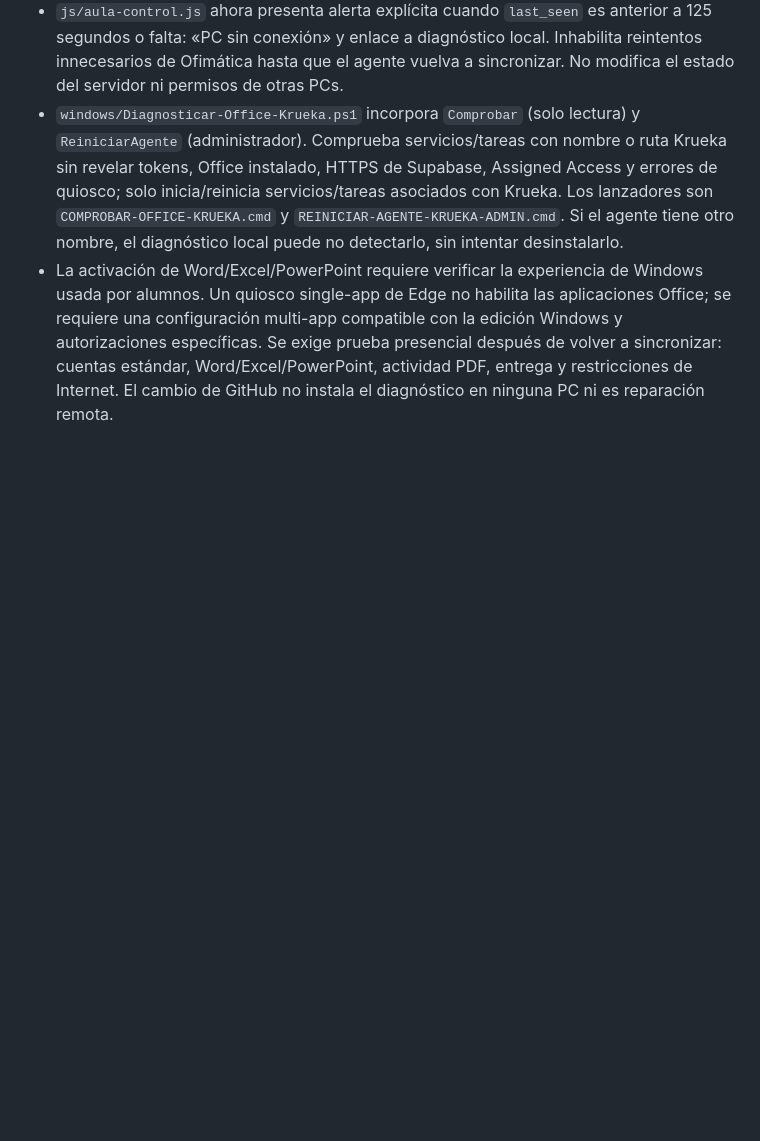
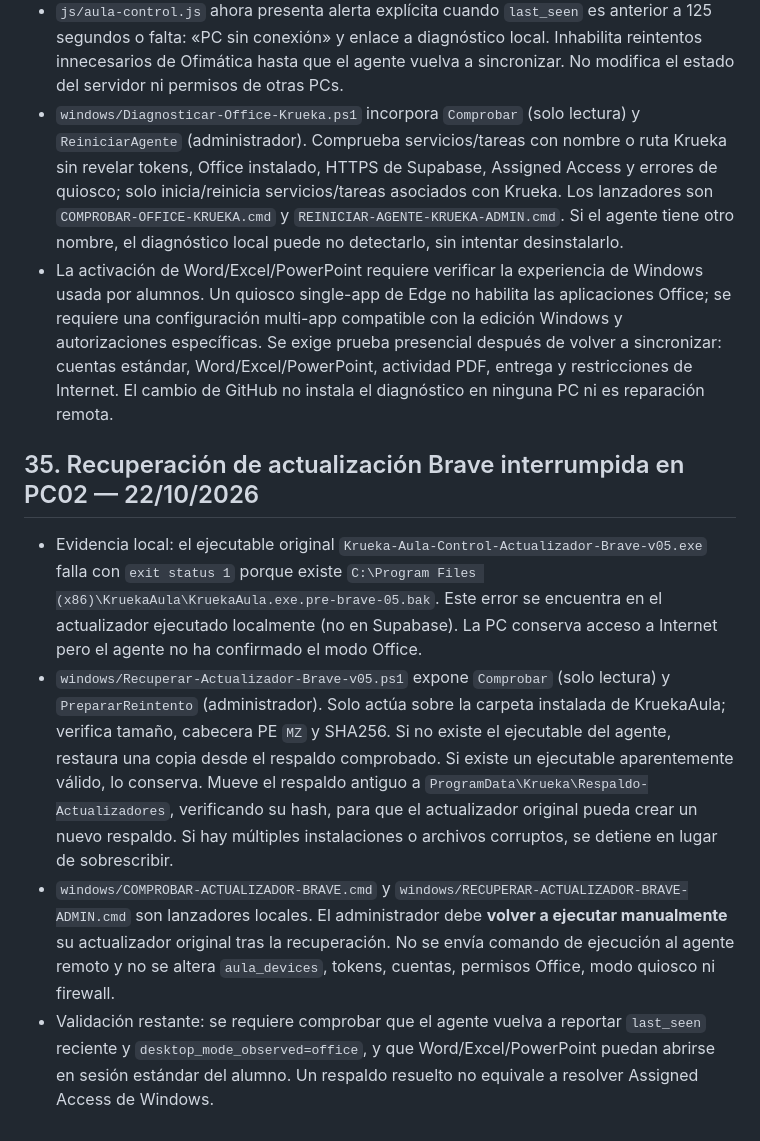
Before and after one commit to naakita/krueka, a Markdown page: ARQUITECTURA.md, the part around the change. Rendered like a GitHub page; blank space fills up the shorter version.

Commit message:
docs(arquitectura): recuperación local del actualizador Brave bloqueado por respaldo

```diff
--- a/ARQUITECTURA.md
+++ b/ARQUITECTURA.md
@@ -356,3 +356,11 @@ Las tablas tienen RLS sin acceso directo. Las 112 actividades se distribuyen en
 - `js/aula-control.js` ahora presenta alerta explícita cuando `last_seen` es anterior a 125 segundos o falta: «PC sin conexión» y enlace a diagnóstico local. Inhabilita reintentos innecesarios de Ofimática hasta que el agente vuelva a sincronizar. No modifica el estado del servidor ni permisos de otras PCs.
 - `windows/Diagnosticar-Office-Krueka.ps1` incorpora `Comprobar` (solo lectura) y `ReiniciarAgente` (administrador). Comprueba servicios/tareas con nombre o ruta Krueka sin revelar tokens, Office instalado, HTTPS de Supabase, Assigned Access y errores de quiosco; solo inicia/reinicia servicios/tareas asociados con Krueka. Los lanzadores son `COMPROBAR-OFFICE-KRUEKA.cmd` y `REINICIAR-AGENTE-KRUEKA-ADMIN.cmd`. Si el agente tiene otro nombre, el diagnóstico local puede no detectarlo, sin intentar desinstalarlo.
 - La activación de Word/Excel/PowerPoint requiere verificar la experiencia de Windows usada por alumnos. Un quiosco single-app de Edge no habilita las aplicaciones Office; se requiere una configuración multi-app compatible con la edición Windows y autorizaciones específicas. Se exige prueba presencial después de volver a sincronizar: cuentas estándar, Word/Excel/PowerPoint, actividad PDF, entrega y restricciones de Internet. El cambio de GitHub no instala el diagnóstico en ninguna PC ni es reparación remota.
+
+
+## 35. Recuperación de actualización Brave interrumpida en PC02 — 22/10/2026
+
+- Evidencia local: el ejecutable original `Krueka-Aula-Control-Actualizador-Brave-v05.exe` falla con `exit status 1` porque existe `C:\Program Files (x86)\KruekaAula\KruekaAula.exe.pre-brave-05.bak`. Este error se encuentra en el actualizador ejecutado localmente (no en Supabase). La PC conserva acceso a Internet pero el agente no ha confirmado el modo Office.
+- `windows/Recuperar-Actualizador-Brave-v05.ps1` expone `Comprobar` (solo lectura) y `PrepararReintento` (administrador). Solo actúa sobre la carpeta instalada de KruekaAula; verifica tamaño, cabecera PE `MZ` y SHA256. Si no existe el ejecutable del agente, restaura una copia desde el respaldo comprobado. Si existe un ejecutable aparentemente válido, lo conserva. Mueve el respaldo antiguo a `ProgramData\Krueka\Respaldo-Actualizadores`, verificando su hash, para que el actualizador original pueda crear un nuevo respaldo. Si hay múltiples instalaciones o archivos corruptos, se detiene en lugar de sobrescribir.
+- `windows/COMPROBAR-ACTUALIZADOR-BRAVE.cmd` y `windows/RECUPERAR-ACTUALIZADOR-BRAVE-ADMIN.cmd` son lanzadores locales. El administrador debe **volver a ejecutar manualmente** su actualizador original tras la recuperación. No se envía comando de ejecución al agente remoto y no se altera `aula_devices`, tokens, cuentas, permisos Office, modo quiosco ni firewall.
+- Validación restante: se requiere comprobar que el agente vuelva a reportar `last_seen` reciente y `desktop_mode_observed=office`, y que Word/Excel/PowerPoint puedan abrirse en sesión estándar del alumno. Un respaldo resuelto no equivale a resolver Assigned Access de Windows.
```
